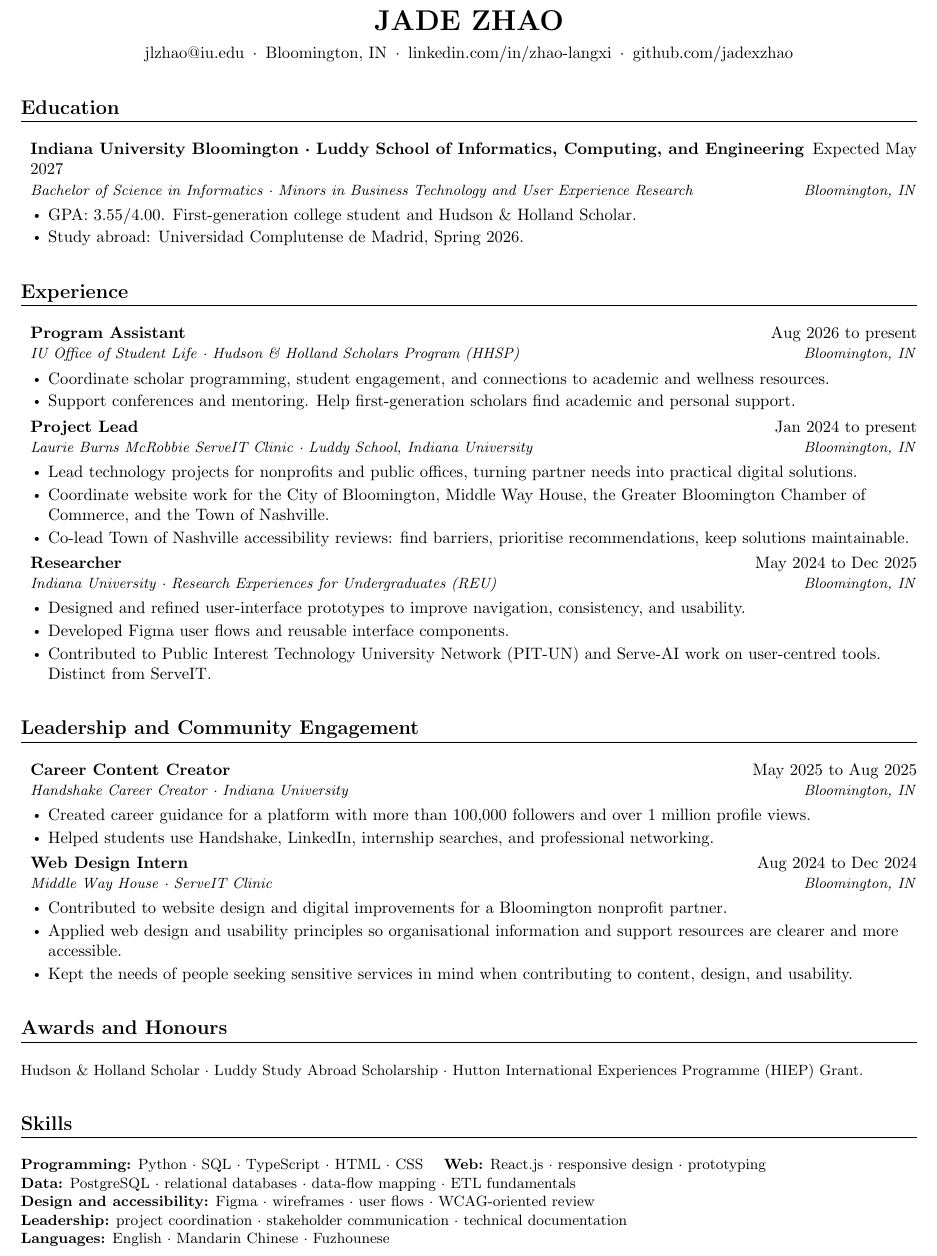
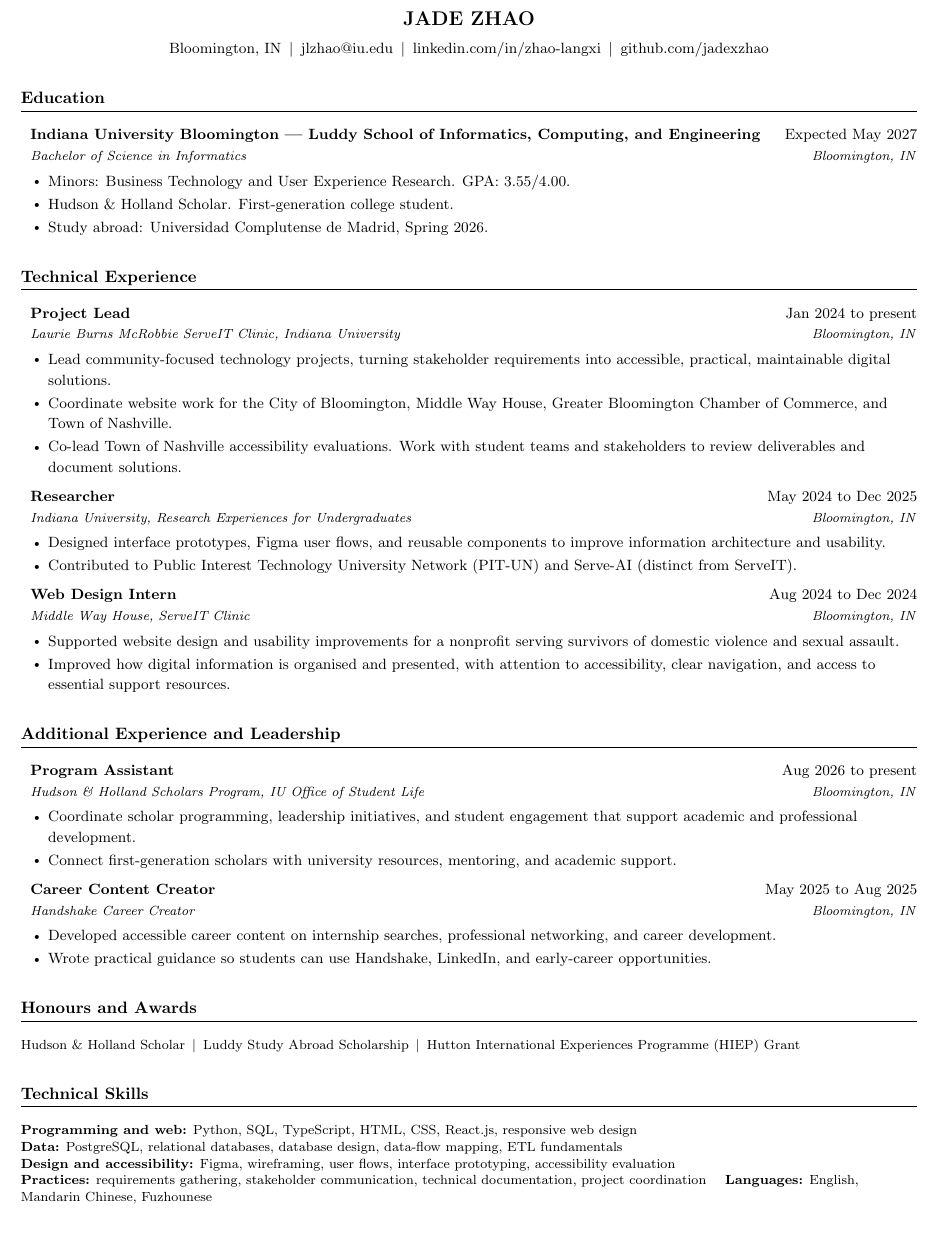
Before and after one commit to jadexzhao/jadexzhao, a LaTeX CV (briefcase/resume.tex): part of the page, cut so that both start at the same text, the shorter picture padded with empty space. Compiled offline with pdfLaTeX.

Commit message:
文档：按今日作者稿重做一页简历
ServeIT 领衔；REU 与 Middle Way 保留；Handshake 去掉浏览量；技能只写一组。

```diff
--- a/briefcase/resume.tex
+++ b/briefcase/resume.tex
@@ -1,9 +1,9 @@
 %-------------------------
 % Jade Zhao résumé
-% Source: ~/Downloads/JadeZhao_Resume.pdf (20 Oct 2026)
-% UK spelling. Ranges use "to". No em dash.
+% Author draft 27 Oct 2026. UK spelling. Ranges use "to". No em dash.
 %-------------------------
-\documentclass[letterpaper,10pt]{article}
+\documentclass[letterpaper,9pt]{article}
+\usepackage{extsizes}
 
 \usepackage[empty]{fullpage}
 \usepackage{titlesec}
@@ -27,18 +27,18 @@
 \addtolength{\oddsidemargin}{-0.5in}
 \addtolength{\evensidemargin}{-0.5in}
 \addtolength{\textwidth}{1.0in}
-\addtolength{\topmargin}{-0.45in}
-\addtolength{\textheight}{1.05in}
+\addtolength{\topmargin}{-0.48in}
+\addtolength{\textheight}{1.10in}
 
 \urlstyle{same}
 \raggedright
 \setlength{\tabcolsep}{0in}
 \setlength{\parindent}{0pt}
-\linespread{1.02}\selectfont
+\linespread{1.14}\selectfont
 
 \titleformat{\section}{
-  \vspace{4pt}\scshape\raggedright\large\bfseries
-}{}{0em}{}[\titlerule \vspace{3pt}]
+  \vspace{3pt}\scshape\raggedright\large\bfseries
+}{}{0em}{}[\titlerule \vspace{2pt}]
 
 \newcommand{\resumeItem}[1]{\item{#1}}
 
@@ -52,7 +52,7 @@
 \renewcommand\labelitemii{$\vcenter{\hbox{\tiny$\bullet$}}$}
 
 \newcommand{\resumeSubHeadingListStart}{
-  \begin{itemize}[leftmargin=0.08in, label={}, itemsep=3pt, parsep=0pt, topsep=1pt, partopsep=0pt]
+  \begin{itemize}[leftmargin=0.08in, label={}, itemsep=5pt, parsep=0pt, topsep=2pt, partopsep=0pt]
 }
 \newcommand{\resumeSubHeadingListEnd}{\end{itemize}}
 \newcommand{\resumeItemListStart}{
@@ -61,94 +61,92 @@
 \newcommand{\resumeItemListEnd}{\end{itemize}}
 
 \begin{document}
-\enlargethispage{52pt}
+\enlargethispage{8pt}
 
 \begin{center}
     {\LARGE\bfseries JADE ZHAO} \\ \vspace{5pt}
+    Bloomington, IN
+    \,$\vert$\,
     \href{mailto:jlzhao@iu.edu}{jlzhao@iu.edu}
-    \,$\cdot$\,
-    Bloomington, IN
-    \,$\cdot$\,
+    \,$\vert$\,
     \href{https://www.linkedin.com/in/zhao-langxi/}{linkedin.com/in/zhao-langxi}
-    \,$\cdot$\,
+    \,$\vert$\,
     \href{https://github.com/jadexzhao}{github.com/jadexzhao}
 \end{center}
 
 \section{Education}
 \resumeSubHeadingListStart
     \resumeSubheading
-      {Indiana University Bloomington · Luddy School of Informatics, Computing, and Engineering}{Expected May 2027}
-      {Bachelor of Science in Informatics · Minors in Business Technology and User Experience Research}{Bloomington, IN}
+      {Indiana University Bloomington | Luddy School of Informatics, Computing, and Engineering}{Expected May 2027}
+      {Bachelor of Science in Informatics}{Bloomington, IN}
       \resumeItemListStart
-        \resumeItem{GPA: 3.55/4.00. First-generation college student and Hudson \& Holland Scholar.}
+        \resumeItem{Minors: Business Technology and User Experience Research. GPA: 3.55/4.00.}
+        \resumeItem{Hudson \& Holland Scholar. First-generation college student.}
         \resumeItem{Study abroad: Universidad Complutense de Madrid, Spring 2026.}
       \resumeItemListEnd
 \resumeSubHeadingListEnd
 
-\section{Experience}
+\section{Technical Experience}
+\resumeSubHeadingListStart
+
+    \resumeSubheading
+      {Project Lead}{Jan 2024 to present}
+      {Laurie Burns McRobbie ServeIT Clinic, Indiana University}{Bloomington, IN}
+      \resumeItemListStart
+        \resumeItem{Lead community-focused technology projects, turning stakeholder requirements into accessible, practical, maintainable digital solutions.}
+        \resumeItem{Coordinate website work for the City of Bloomington, Middle Way House, Greater Bloomington Chamber of Commerce, and Town of Nashville.}
+        \resumeItem{Co-lead Town of Nashville accessibility evaluations. Work with student teams and stakeholders to review deliverables and document solutions.}
+      \resumeItemListEnd
+
+    \resumeSubheading
+      {Researcher}{May 2024 to Dec 2025}
+      {Indiana University, Research Experiences for Undergraduates}{Bloomington, IN}
+      \resumeItemListStart
+        \resumeItem{Designed interface prototypes, Figma user flows, and reusable components to improve information architecture and usability.}
+        \resumeItem{Contributed to Public Interest Technology University Network (PIT-UN) and Serve-AI (distinct from ServeIT).}
+      \resumeItemListEnd
+
+    \resumeSubheading
+      {Web Design Intern}{Aug 2024 to Dec 2024}
+      {Middle Way House, ServeIT Clinic}{Bloomington, IN}
+      \resumeItemListStart
+        \resumeItem{Supported website design and usability improvements for a nonprofit serving survivors of domestic violence and sexual assault.}
+        \resumeItem{Improved how digital information is organised and presented, with attention to accessibility, clear navigation, and access to essential support resources.}
+      \resumeItemListEnd
+
+\resumeSubHeadingListEnd
+
+\section{Additional Experience and Leadership}
 \resumeSubHeadingListStart
 
     \resumeSubheading
       {Program Assistant}{Aug 2026 to present}
-      {IU Office of Student Life · Hudson \& Holland Scholars Program (HHSP)}{Bloomington, IN}
+      {Hudson \& Holland Scholars Program, IU Office of Student Life}{Bloomington, IN}
       \resumeItemListStart
-        \resumeItem{Coordinate scholar programming, student engagement, and connections to academic and wellness resources.}
-        \resumeItem{Support conferences and mentoring. Help first-generation scholars find academic and personal support.}
+        \resumeItem{Coordinate scholar programming, leadership initiatives, and student engagement that support academic and professional development.}
+        \resumeItem{Connect first-generation scholars with university resources, mentoring, and academic support.}
       \resumeItemListEnd
 
     \resumeSubheading
-      {Project Lead}{Jan 2024 to present}
-      {Laurie Burns McRobbie ServeIT Clinic · Luddy School, Indiana University}{Bloomington, IN}
+      {Career Content Creator}{May 2025 to Aug 2025}
+      {Handshake Career Creator}{Bloomington, IN}
       \resumeItemListStart
-        \resumeItem{Lead technology projects for nonprofits and public offices, turning partner needs into practical digital solutions.}
-        \resumeItem{Coordinate website work for the City of Bloomington, Middle Way House, the Greater Bloomington Chamber of Commerce, and the Town of Nashville.}
-        \resumeItem{Co-lead Town of Nashville accessibility reviews: find barriers, prioritise recommendations, keep solutions maintainable.}
-      \resumeItemListEnd
-
-    \resumeSubheading
-      {Researcher}{May 2024 to Dec 2025}
-      {Indiana University · Research Experiences for Undergraduates (REU)}{Bloomington, IN}
-      \resumeItemListStart
-        \resumeItem{Designed and refined user-interface prototypes to improve navigation, consistency, and usability.}
-        \resumeItem{Developed Figma user flows and reusable interface components.}
-        \resumeItem{Contributed to Public Interest Technology University Network (PIT-UN) and Serve-AI work on user-centred tools. Distinct from ServeIT.}
+        \resumeItem{Developed accessible career content on internship searches, professional networking, and career development.}
+        \resumeItem{Wrote practical guidance so students can use Handshake, LinkedIn, and early-career opportunities.}
       \resumeItemListEnd
 
 \resumeSubHeadingListEnd
 
-\section{Leadership and Community Engagement}
-\resumeSubHeadingListStart
+\section{Honours and Awards}
+\small
+Hudson \& Holland Scholar \,$\vert$\, Luddy Study Abroad Scholarship \,$\vert$\, Hutton International Experiences Programme (HIEP) Grant
 
-    \resumeSubheading
-      {Career Content Creator}{May 2025 to Aug 2025}
-      {Handshake Career Creator · Indiana University}{Bloomington, IN}
-      \resumeItemListStart
-        \resumeItem{Created career guidance for a platform with more than 100,000 followers and over 1 million profile views.}
-        \resumeItem{Helped students use Handshake, LinkedIn, internship searches, and professional networking.}
-      \resumeItemListEnd
-
-    \resumeSubheading
-      {Web Design Intern}{Aug 2024 to Dec 2024}
-      {Middle Way House · ServeIT Clinic}{Bloomington, IN}
-      \resumeItemListStart
-        \resumeItem{Contributed to website design and digital improvements for a Bloomington nonprofit partner.}
-        \resumeItem{Applied web design and usability principles so organisational information and support resources are clearer and more accessible.}
-        \resumeItem{Kept the needs of people seeking sensitive services in mind when contributing to content, design, and usability.}
-      \resumeItemListEnd
-
-\resumeSubHeadingListEnd
-
-\section{Awards and Honours}
+\section{Technical Skills}
 \small
-Hudson \& Holland Scholar · Luddy Study Abroad Scholarship · Hutton International Experiences Programme (HIEP) Grant.
-
-\section{Skills}
-\small
-\textbf{Programming:} Python · SQL · TypeScript · HTML · CSS \quad
-\textbf{Web:} React.js · responsive design · prototyping \\
-\textbf{Data:} PostgreSQL · relational databases · data-flow mapping · ETL fundamentals \\
-\textbf{Design and accessibility:} Figma · wireframes · user flows · WCAG-oriented review \\
-\textbf{Leadership:} project coordination · stakeholder communication · technical documentation \\
-\textbf{Languages:} English · Mandarin Chinese · Fuzhounese
+\textbf{Programming and web:} Python, SQL, TypeScript, HTML, CSS, React.js, responsive web design \\
+\textbf{Data:} PostgreSQL, relational databases, database design, data-flow mapping, ETL fundamentals \\
+\textbf{Design and accessibility:} Figma, wireframing, user flows, interface prototyping, accessibility evaluation \\
+\textbf{Practices:} requirements gathering, stakeholder communication, technical documentation, project coordination \quad
+\textbf{Languages:} English, Mandarin Chinese, Fuzhounese
 
 \end{document}
```
Also changed, not shown: briefcase/resume.pdf.
